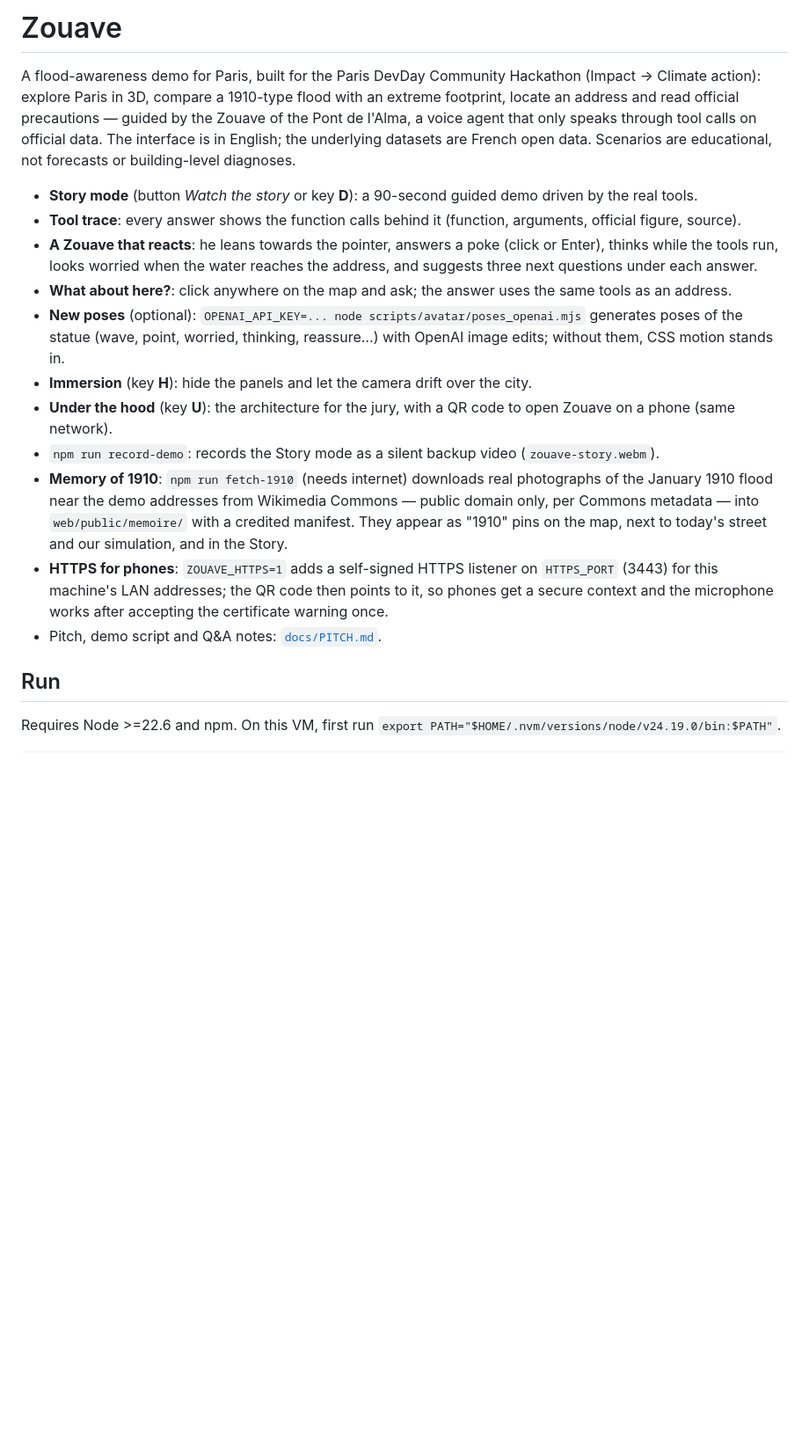
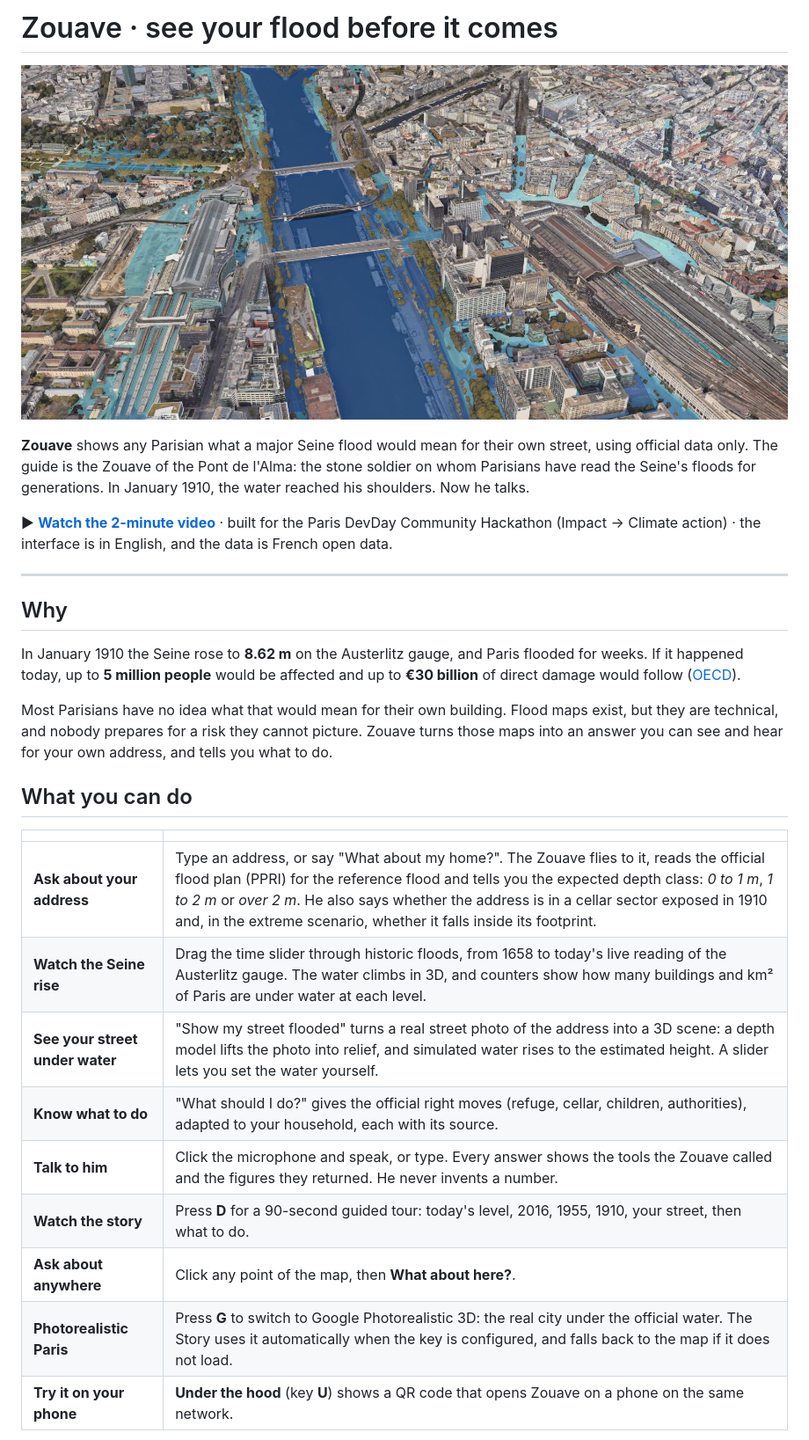
Before and after one commit to nassim-arifette/zouave, a Markdown page: README.md, the part around one of its changes. Shown at 88% size. GitHub-like rendering; pictures changed too: docs/img/paris-1910-google-3d.jpg (added); blank space fills up the shorter version.

```diff
--- a/README.md
+++ b/README.md
@@ -1,30 +1,37 @@
-# Zouave
+# Zouave · see your flood before it comes
 
-A flood-awareness demo for Paris, built for the Paris DevDay Community Hackathon (Impact → Climate action):
-explore Paris in 3D, compare a 1910-type flood with an extreme footprint, locate an address and read official
-precautions — guided by the Zouave of the Pont de l'Alma, a voice agent that only speaks through tool calls on
-official data. The interface is in English; the underlying datasets are French open data.
-Scenarios are educational, not forecasts or building-level diagnoses.
+![Paris under a 1910-type flood, in Google Photorealistic 3D with the official flood footprint](docs/img/paris-1910-google-3d.jpg)
 
-- **Story mode** (button *Watch the story* or key **D**): a 90-second guided demo driven by the real tools.
-- **Tool trace**: every answer shows the function calls behind it (function, arguments, official figure, source).
-- **A Zouave that reacts**: he leans towards the pointer, answers a poke (click or Enter), thinks while the tools run,
-  looks worried when the water reaches the address, and suggests three next questions under each answer.
-- **What about here?**: click anywhere on the map and ask; the answer uses the same tools as an address.
-- **New poses** (optional): `OPENAI_API_KEY=... node scripts/avatar/poses_openai.mjs` generates poses of the statue
-  (wave, point, worried, thinking, reassure…) with OpenAI image edits; without them, CSS motion stands in.
-- **Immersion** (key **H**): hide the panels and let the camera drift over the city.
-- **Under the hood** (key **U**): the architecture for the jury, with a QR code to open Zouave on a phone (same network).
-- `npm run record-demo`: records the Story mode as a silent backup video (`zouave-story.webm`).
-- **Memory of 1910**: `npm run fetch-1910` (needs internet) downloads real photographs of the January 1910 flood near the
-  demo addresses from Wikimedia Commons — public domain only, per Commons metadata — into `web/public/memoire/` with a
-  credited manifest. They appear as "1910" pins on the map, next to today's street and our simulation, and in the Story.
-- **HTTPS for phones**: `ZOUAVE_HTTPS=1` adds a self-signed HTTPS listener on `HTTPS_PORT` (3443) for this machine's LAN
-  addresses; the QR code then points to it, so phones get a secure context and the microphone works after accepting
-  the certificate warning once.
-- Pitch, demo script and Q&A notes: [`docs/PITCH.md`](docs/PITCH.md).
+**Zouave** shows any Parisian what a major Seine flood would mean for their own street, using official data only.
+The guide is the Zouave of the Pont de l'Alma: the stone soldier on whom Parisians have read the Seine's floods for
+generations. In January 1910, the water reached his shoulders. Now he talks.
 
-## Run
+▶ **[Watch the 2-minute video](video/zouave-pitch.mp4)** · built for the Paris DevDay Community Hackathon
+(Impact → Climate action) · the interface is in English, and the data is French open data.
 
-Requires Node >=22.6 and npm. On this VM, first run
-`export PATH="$HOME/.nvm/versions/node/v24.19.0/bin:$PATH"`.
+---
+
+## Why
+
+In January 1910 the Seine rose to **8.62 m** on the Austerlitz gauge, and Paris flooded for weeks. If it happened
+today, up to **5 million people** would be affected and up to **€30 billion** of direct damage would follow
+([OECD](https://www.oecd.org/fr/publications/mieux-prevenir-les-inondations-de-la-seine-en-ile-de-france_9789264290082-fr)).
+
+Most Parisians have no idea what that would mean for their own building. Flood maps exist, but they are technical,
+and nobody prepares for a risk they cannot picture. Zouave turns those maps into an answer you can see and hear for
+your own address, and tells you what to do.
+
+## What you can do
+
+| | |
+| --- | --- |
+| **Ask about your address** | Type an address, or say "What about my home?". The Zouave flies to it, reads the official flood plan (PPRI) for the reference flood and tells you the expected depth class: *0 to 1 m*, *1 to 2 m* or *over 2 m*. He also says whether the address is in a cellar sector exposed in 1910 and, in the extreme scenario, whether it falls inside its footprint. |
+| **Watch the Seine rise** | Drag the time slider through historic floods, from 1658 to today's live reading of the Austerlitz gauge. The water climbs in 3D, and counters show how many buildings and km² of Paris are under water at each level. |
+| **See your street under water** | "Show my street flooded" turns a real street photo of the address into a 3D scene: a depth model lifts the photo into relief, and simulated water rises to the estimated height. A slider lets you set the water yourself. |
+| **Know what to do** | "What should I do?" gives the official right moves (refuge, cellar, children, authorities), adapted to your household, each with its source. |
+| **Talk to him** | Click the microphone and speak, or type. Every answer shows the tools the Zouave called and the figures they returned. He never invents a number. |
+| **Watch the story** | Press **D** for a 90-second guided tour: today's level, 2016, 1955, 1910, your street, then what to do. |
+| **Ask about anywhere** | Click any point of the map, then **What about here?**. |
+| **Photorealistic Paris** | Press **G** to switch to Google Photorealistic 3D: the real city under the official water. The Story uses it automatically when the key is configured, and falls back to the map if it does not load. |
+| **Try it on your phone** | **Under the hood** (key **U**) shows a QR code that opens Zouave on a phone on the same network. |
+
```
Also changed, not shown: other parts of README.md (+114 -78 lines), docs/img/street-rise.jpg (added), docs/img/tool-trace.jpg (added), docs/img/zouave-poses.jpg (added).
